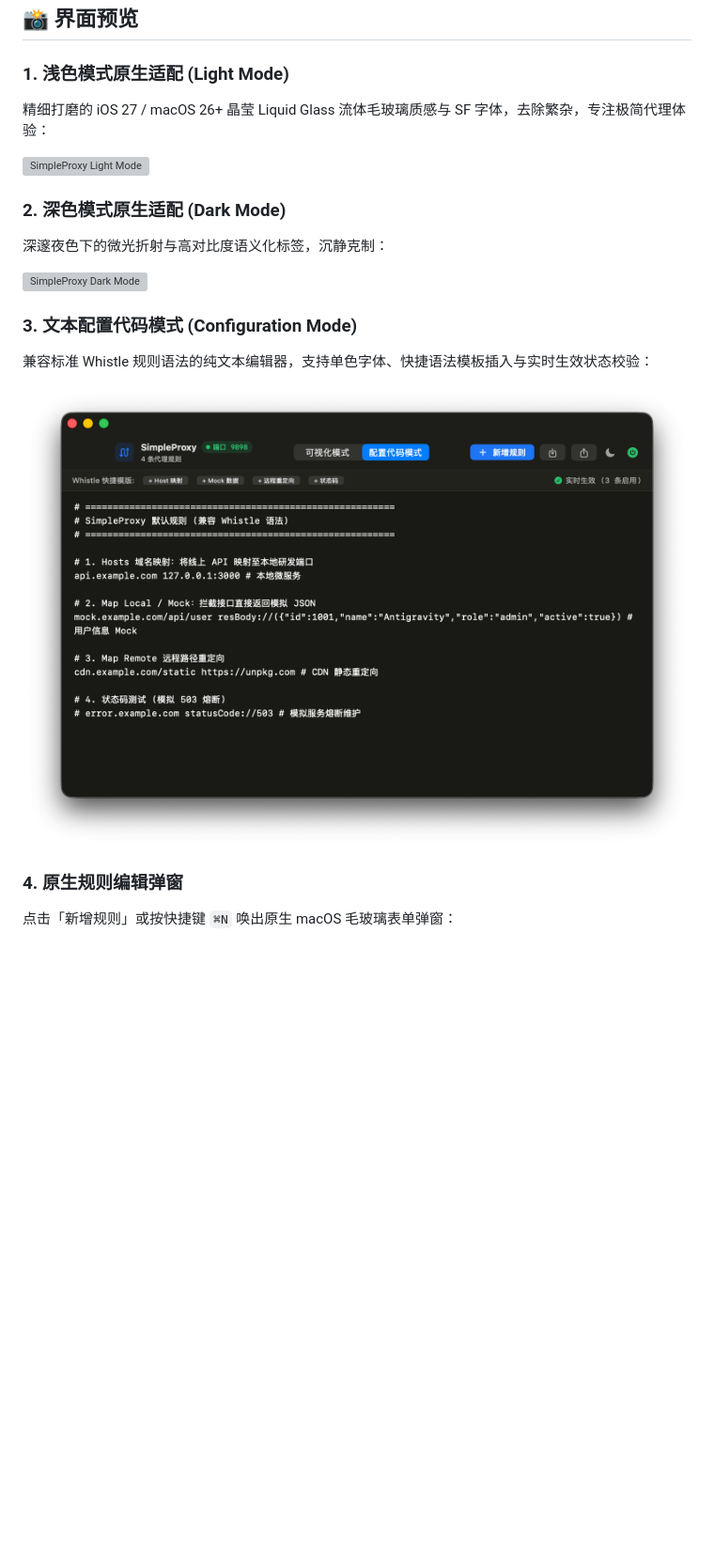
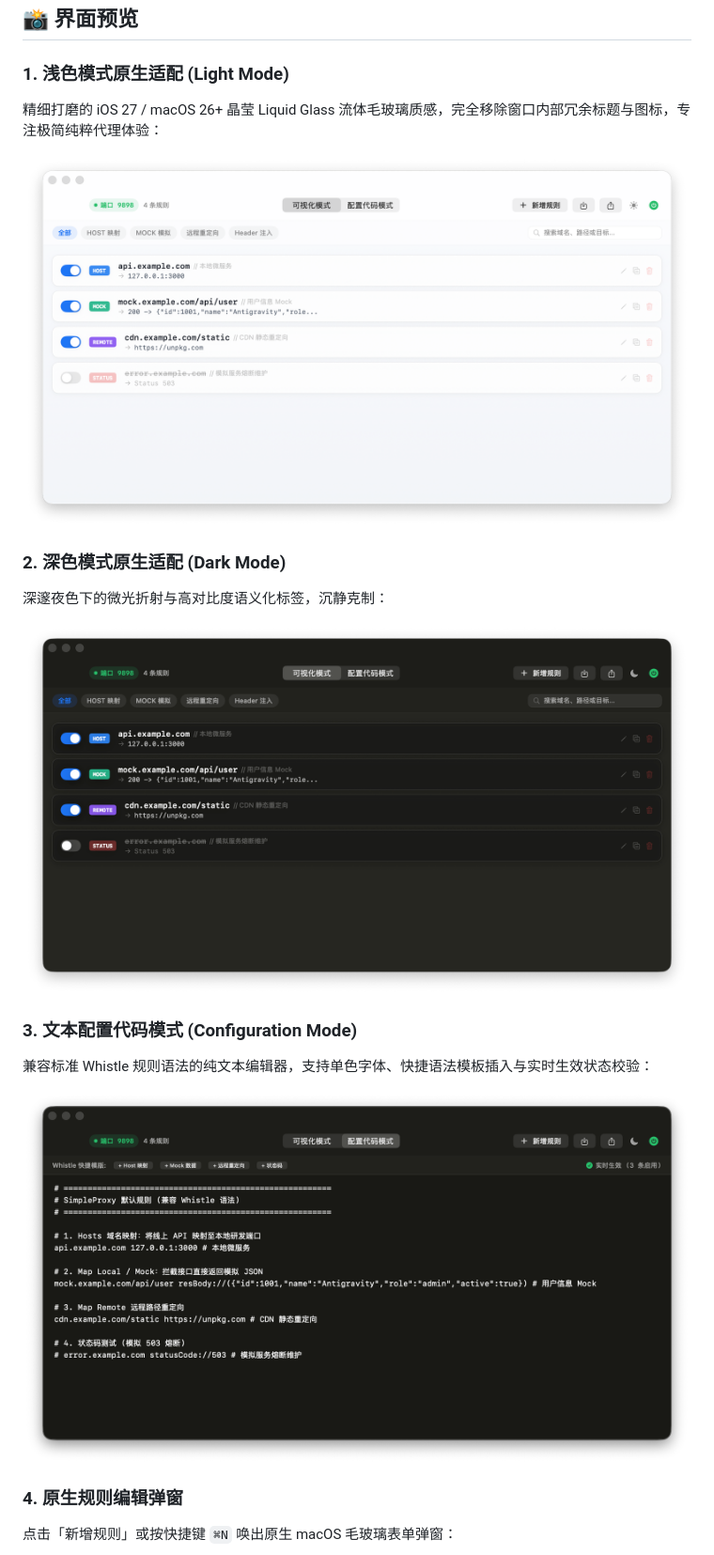
Before and after one commit to guodonglu/SimpleProxy, a Markdown page: README.md, the part around the change. Shown at 94% size. GitHub-like rendering; pictures changed too: Documentation/screenshots/25_clean_header_light_mode.png (added), Documentation/screenshots/26_clean_header_dark_mode.png (added), Documentation/screenshots/27_clean_header_config_mode.png (added); blank space fills up the shorter version; grey boxes are pictures that could not be loaded.

```diff
--- a/README.md
+++ b/README.md
@@ -23,19 +23,19 @@
 ## 📸 界面预览
 
 ### 1. 浅色模式原生适配 (Light Mode)
-精细打磨的 iOS 27 / macOS 26+ 晶莹 Liquid Glass 流体毛玻璃质感与 SF 字体，去除繁杂，专注极简代理体验：
+精细打磨的 iOS 27 / macOS 26+ 晶莹 Liquid Glass 流体毛玻璃质感，完全移除窗口内部冗余标题与图标，专注极简纯粹代理体验：
 
-![SimpleProxy Light Mode](Documentation/screenshots/22_simpleproxy_branded_window.png)
+![SimpleProxy Light Mode](Documentation/screenshots/25_clean_header_light_mode.png)
 
 ### 2. 深色模式原生适配 (Dark Mode)
 深邃夜色下的微光折射与高对比度语义化标签，沉静克制：
 
-![SimpleProxy Dark Mode](Documentation/screenshots/23_simpleproxy_dark_mode.png)
+![SimpleProxy Dark Mode](Documentation/screenshots/26_clean_header_dark_mode.png)
 
 ### 3. 文本配置代码模式 (Configuration Mode)
 兼容标准 Whistle 规则语法的纯文本编辑器，支持单色字体、快捷语法模板插入与实时生效状态校验：
 
-![SimpleProxy Config Mode](Documentation/screenshots/24_simpleproxy_config_mode.png)
+![SimpleProxy Config Mode](Documentation/screenshots/27_clean_header_config_mode.png)
 
 ### 4. 原生规则编辑弹窗
 点击「新增规则」或按快捷键 `⌘N` 唤出原生 macOS 毛玻璃表单弹窗：
```
Also changed, not shown: ACCEPTANCE_REPORT.md (+15 -10 lines), agent.md (+8 -6 lines), Documentation/assets/AppIcon_BlueVariant.png (added), 5 other files.
